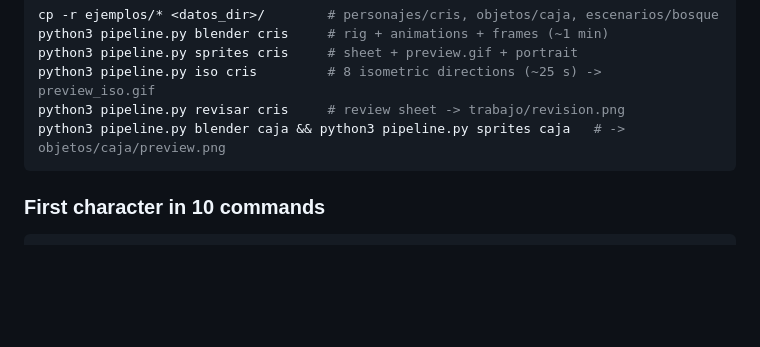
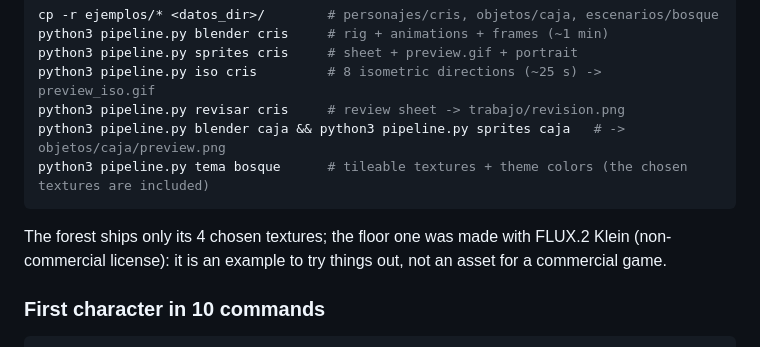
Before and after one commit to facundoAlmon/AssetCrisol, a Markdown page: README.en.md, the part around the change. Drawn GitHub-style; blank space fills up the shorter version.

Commit message:
README: tema del bosque en los ejemplos y aviso de licencia de su textura de piso
Co-Authored-By: Claude Opus 5.5 <noreply@anthropic.com>

````diff
--- a/README.en.md
+++ b/README.en.md
@@ -252,7 +252,11 @@ python3 pipeline.py sprites cris     # sheet + preview.gif + portrait
 python3 pipeline.py iso cris         # 8 isometric directions (~25 s) -> preview_iso.gif
 python3 pipeline.py revisar cris     # review sheet -> trabajo/revision.png
 python3 pipeline.py blender caja && python3 pipeline.py sprites caja   # -> objetos/caja/preview.png
+python3 pipeline.py tema bosque      # tileable textures + theme colors (the chosen textures are included)
 ```
+
+The forest ships only its 4 chosen textures; the floor one was made with FLUX.2 Klein (non-commercial license): it is
+an example to try things out, not an asset for a commercial game.
 
 ### First character in 10 commands
 
````
Also changed, not shown: README.md (+4 -0 lines).
